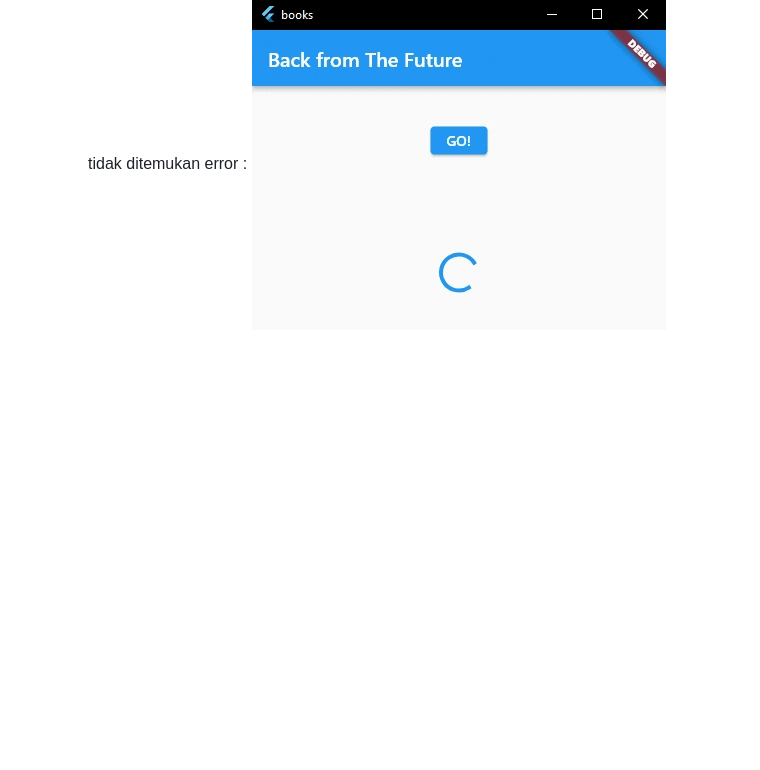
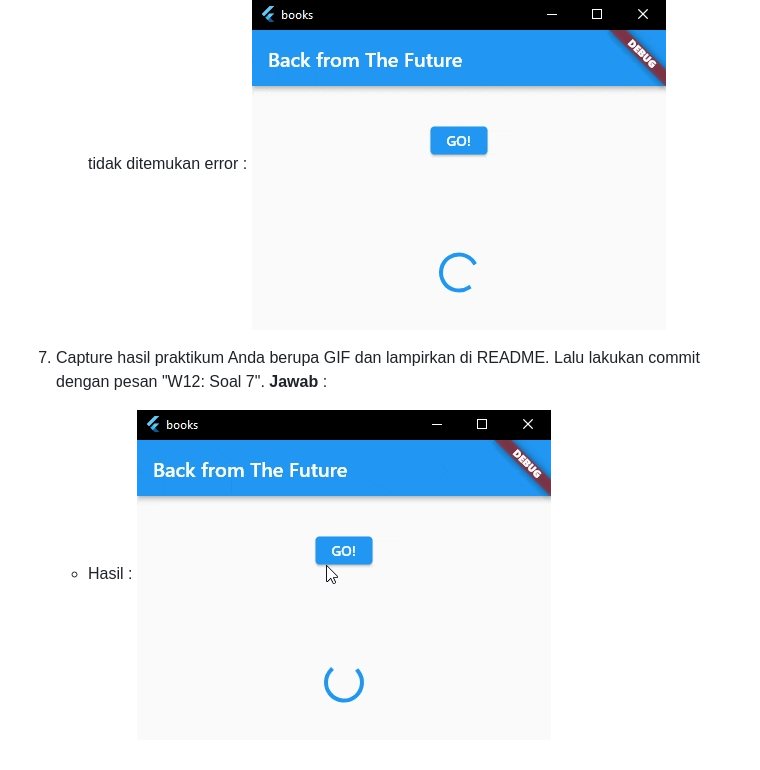
Before and after one commit to salmaannissa/28-2141720137-mobile-2023, a Markdown page: week-12/README.md, the part around the change. Rendered like a GitHub page; pictures changed too: week-12/docs/P04-07-Hasil.gif (added); blank space fills up the shorter version.

Commit message:
W12: Soal 7

```diff
--- a/week-12/README.md
+++ b/week-12/README.md
@@ -32,3 +32,7 @@
     **Jawab** : </br>
     - Perbedaan pada kedua kode program terletak pada try and catch nya. Pada kode program kedua ini ditambahkan aksi untuk menangani error dan mengembalikan sebuah hasil 'An error occurred' apabila program mengalami error.
     - Hasil dari kode program masih sama dengan sebelumnya karena dalam kode program tidak ditemukan error : </br> ![img](docs/P03-06-Hasil.gif) </br>
+
+7. Capture hasil praktikum Anda berupa GIF dan lampirkan di README. Lalu lakukan commit dengan pesan "W12: Soal 7". </br>
+    **Jawab** : </br>
+    - Hasil : </br> ![img](docs/P04-07-Hasil.gif) </br>
```
Also changed, not shown: 1 other file.
